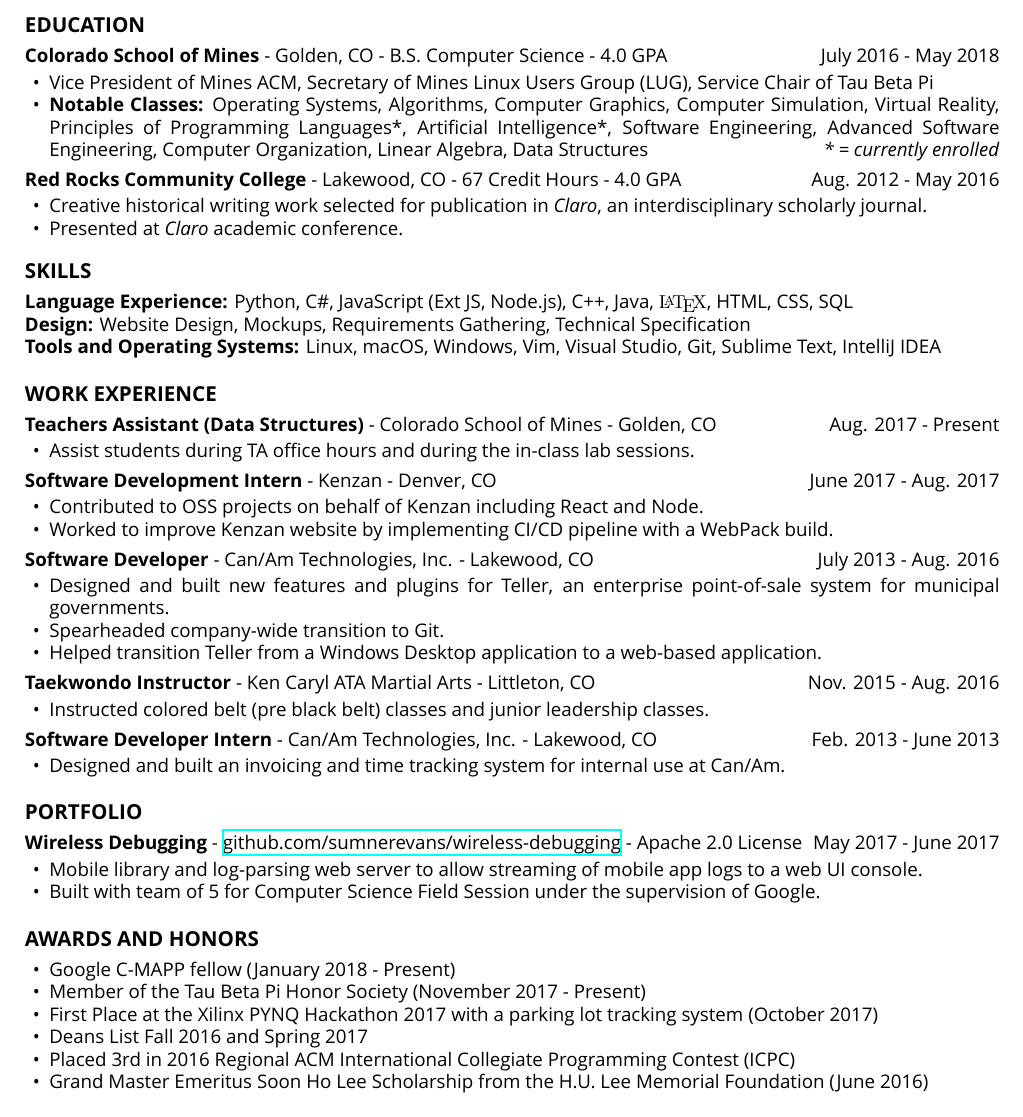
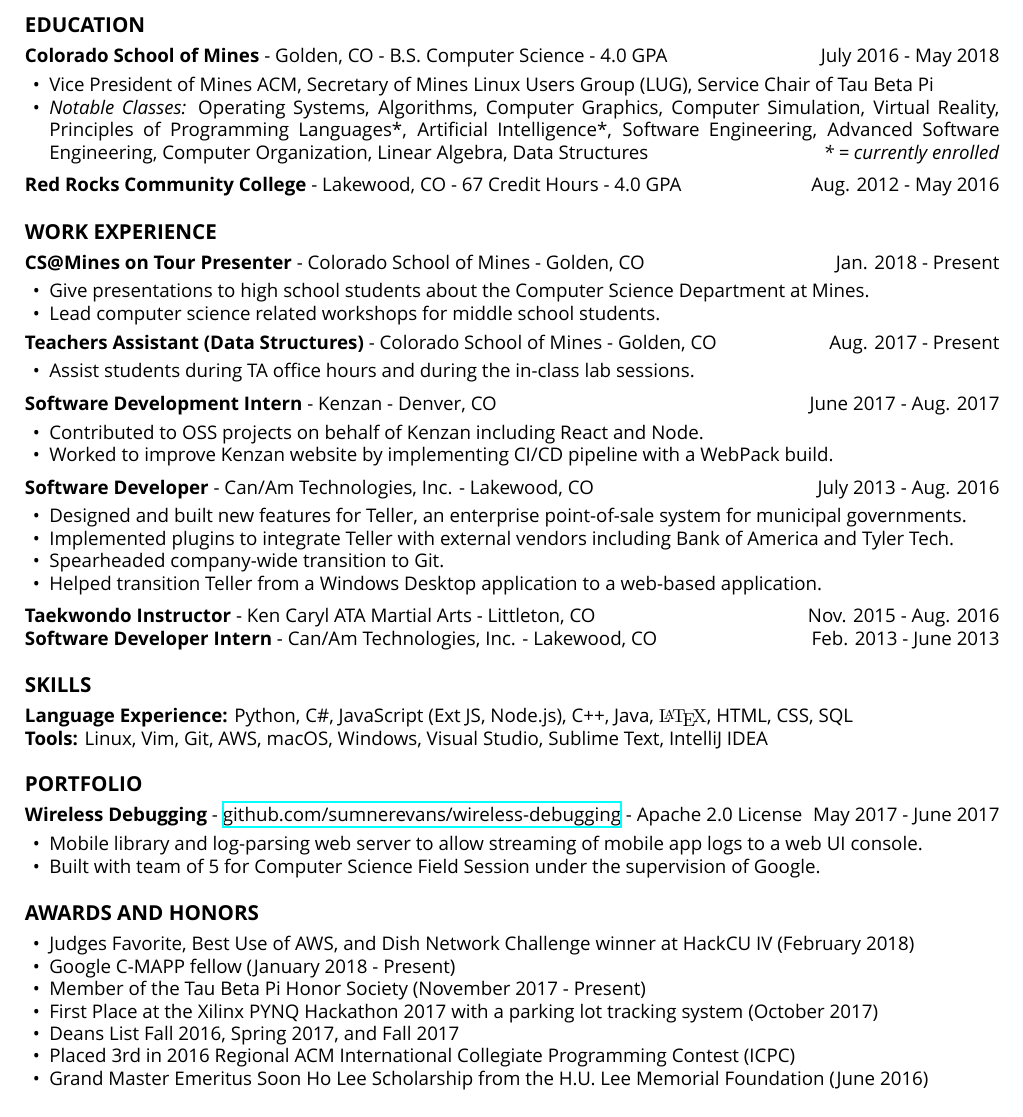
Before and after one commit to sumnerevans/resume, a LaTeX CV (resume.tex): part of the page, cut so that both start at the same text. Compiled offline with XeLaTeX.

Commit message:
Updated resume

```diff
--- a/resume.tex
+++ b/resume.tex
@@ -55,7 +55,7 @@
 \begin{itemize}
     \item Vice President of Mines ACM, Secretary of Mines Linux Users Group
         (LUG), Service Chair of Tau Beta Pi
-    \item \textbf{Notable Classes:} Operating Systems, Algorithms, Computer
+    \item \textit{Notable Classes:} Operating Systems, Algorithms, Computer
         Graphics, Computer Simulation, Virtual Reality, Principles of
         Programming Languages*, Artificial Intelligence*, Software Engineering,
         Advanced Software Engineering, Computer Organization, Linear Algebra,
@@ -65,27 +65,16 @@
 \vspace{2pt}
 \textbf{Red Rocks Community College} - Lakewood, CO - 67 Credit Hours - 4.0 GPA
 \hfill Aug. 2012 - May 2016
+
+\section*{Work Experience}
+\textbf{CS@Mines on Tour Presenter} - Colorado School of Mines -
+Golden, CO \hfill Jan. 2018 - Present
 \begin{itemize}
-    \item Creative historical writing work selected for publication in
-        \textit{Claro}, an interdisciplinary scholarly journal.
-    \item Presented at \textit{Claro} academic conference.
+    \item Give presentations to high school students about the Computer Science
+        Department at Mines.
+    \item Lead computer science related workshops for middle school students.
 \end{itemize}
 
-\section*{Skills}
-{\renewcommand\labelitemi{}
-    \renewcommand\leftmargini{0pt}
-    \begin{itemize}
-        \item \textbf{Language Experience:} Python, C\#, JavaScript (Ext JS,
-            Node.js), C++, Java, {\fontfamily{ptm}\selectfont\LaTeX}, HTML, CSS,
-            SQL
-        \item \textbf{Design:} Website Design, Mockups, Requirements Gathering,
-            Technical Specification
-        \item \textbf{Tools and Operating Systems:} Linux, macOS, Windows, Vim,
-            Visual Studio, Git, Sublime Text, IntelliJ IDEA
-    \end{itemize}
-}
-
-\section*{Work Experience}
 \textbf{Teachers Assistant (Data Structures)} - Colorado School of Mines -
 Golden, CO \hfill Aug. 2017 - Present
 \begin{itemize}
@@ -107,8 +96,10 @@ Golden, CO \hfill Aug. 2017 - Present
 \textbf{Software Developer} - Can/Am Technologies, Inc. - Lakewood, CO
 \hfill July 2013 - Aug. 2016
 \begin{itemize}
-    \item Designed and built new features and plugins for Teller, an enterprise
+    \item Designed and built new features for Teller, an enterprise
         point-of-sale system for municipal governments.
+    \item Implemented plugins to integrate Teller with external vendors
+        including Bank of America and Tyler Tech.
     \item Spearheaded company-wide transition to Git.
     \item Helped transition Teller from a Windows Desktop application to a
         web-based application.
@@ -117,18 +108,22 @@ Golden, CO \hfill Aug. 2017 - Present
 \vspace{2pt}
 \textbf{Taekwondo Instructor} - Ken Caryl ATA Martial Arts - Littleton, CO
 \hfill Nov. 2015 - Aug. 2016
-\begin{itemize}
-    \item Instructed colored belt (pre black belt) classes and junior leadership
-        classes.
-\end{itemize}
 
 \vspace{2pt}
 \textbf{Software Developer Intern} - Can/Am Technologies, Inc. - Lakewood, CO
 \hfill Feb. 2013 - June 2013
-\begin{itemize}
-    \item Designed and built an invoicing and time tracking system for internal
-        use at Can/Am.
-\end{itemize}
+
+\section*{Skills}
+{\renewcommand\labelitemi{}
+    \renewcommand\leftmargini{0pt}
+    \begin{itemize}
+        \item \textbf{Language Experience:} Python, C\#, JavaScript (Ext JS,
+            Node.js), C++, Java, {\fontfamily{ptm}\selectfont\LaTeX}, HTML, CSS,
+            SQL
+        \item \textbf{Tools:} Linux, Vim, Git, AWS, macOS, Windows, Visual
+            Studio, Sublime Text, IntelliJ IDEA
+    \end{itemize}
+}
 
 \section*{Portfolio}
 \textbf{Wireless Debugging} -
@@ -143,11 +138,13 @@ Golden, CO \hfill Aug. 2017 - Present
 
 \section*{Awards and Honors}
 \begin{itemize}
+    \item Judges Favorite, Best Use of AWS, and Dish Network Challenge winner at
+        HackCU IV (February 2018)
     \item Google C-MAPP fellow (January 2018 - Present)
     \item Member of the Tau Beta Pi Honor Society (November 2017 - Present)
     \item First Place at the Xilinx PYNQ Hackathon 2017 with a parking lot
         tracking system (October 2017)
-    \item Deans List Fall 2016 and Spring 2017
+    \item Deans List Fall 2016, Spring 2017, and Fall 2017
     \item Placed 3rd in 2016 Regional ACM International Collegiate Programming
         Contest (ICPC)
     \item Grand Master Emeritus Soon Ho Lee Scholarship from the H.U. Lee
```
Also changed, not shown: resume.pdf.
